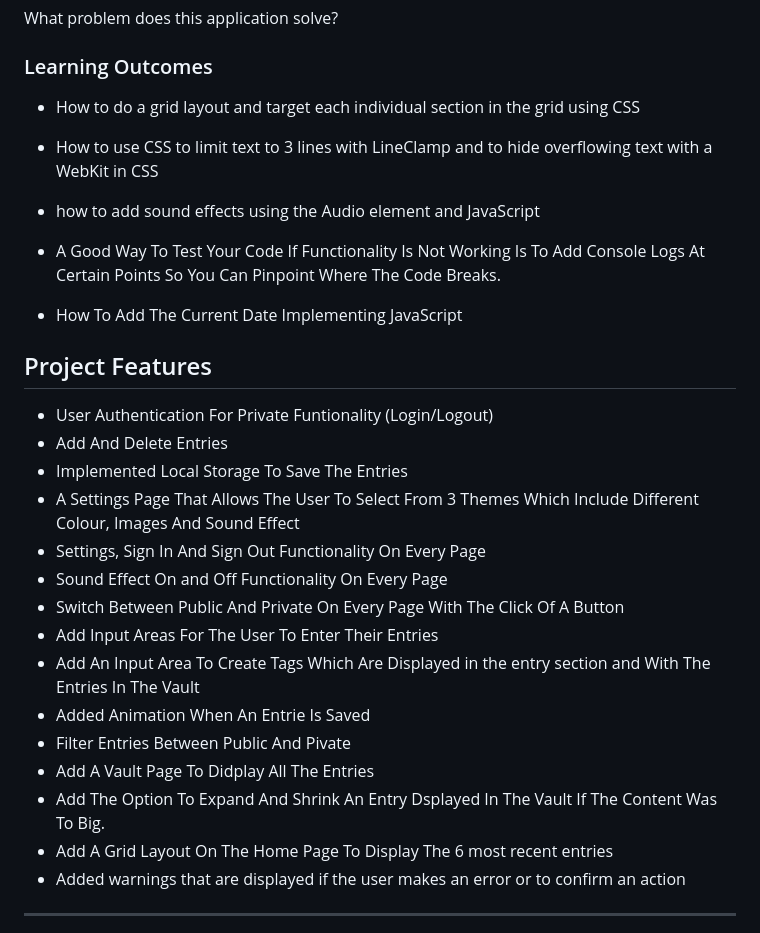
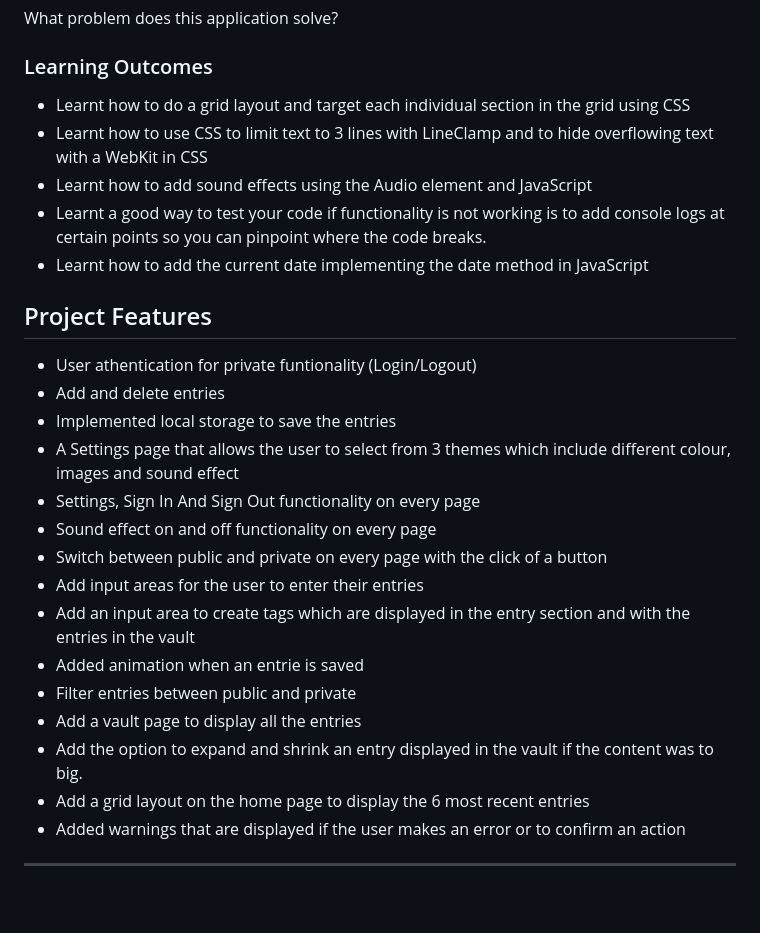
Before and after one commit to pj74ncoding/vellum-js-portfolio, a Markdown page: README.md, the part around the change. Drawn GitHub-style; blank space fills up the shorter version.

```diff
--- a/README.md
+++ b/README.md
@@ -34,30 +34,28 @@ What problem does this application solve?
 
 ### Learning Outcomes
 
-- How to do a grid layout and target each individual section in the grid using CSS
-- How to use CSS to limit text to 3 lines with LineClamp and to hide overflowing text with a WebKit in CSS
-- how to add sound effects using the Audio element and JavaScript
-
-- A Good Way To Test Your Code If Functionality Is Not Working Is To Add Console Logs At Certain Points So You Can Pinpoint Where The Code Breaks.
-
-- How To Add The Current Date Implementing JavaScript
+- Learnt how to do a grid layout and target each individual section in the grid using CSS
+- Learnt how to use CSS to limit text to 3 lines with LineClamp and to hide overflowing text with a WebKit in CSS
+- Learnt how to add sound effects using the Audio element and JavaScript
+- Learnt a good way to test your code if functionality is not working is to add console logs at certain points so you can pinpoint where the code breaks.
+- Learnt how to add the current date implementing the date method in JavaScript
 
 ## Project Features
 
-- User Authentication For Private Funtionality (Login/Logout)
-- Add And Delete Entries
-- Implemented Local Storage To Save The Entries
-- A Settings Page That Allows The User To Select From 3 Themes Which Include Different Colour, Images And Sound Effect
-- Settings, Sign In And Sign Out Functionality On Every Page
-- Sound Effect On and Off Functionality On Every Page
-- Switch Between Public And Private On Every Page With The Click Of A Button
-- Add Input Areas For The User To Enter Their Entries
-- Add An Input Area To Create Tags Which Are Displayed in the entry section and With The Entries In The Vault
-- Added Animation When An Entrie Is Saved
-- Filter Entries Between Public And Pivate
-- Add A Vault Page To Didplay All The Entries
-- Add The Option To Expand And Shrink An Entry Dsplayed In The Vault If The Content Was To Big.
-- Add A Grid Layout On The Home Page To Display The 6 most recent entries
+- User athentication for private funtionality (Login/Logout)
+- Add and delete entries
+- Implemented local storage to save the entries
+- A Settings page that allows the user to select from 3 themes which include different colour, images and sound effect
+- Settings, Sign In And Sign Out functionality on every page
+- Sound effect on and off functionality on every page
+- Switch between public and private on every page with the click of a button
+- Add input areas for the user to enter their entries
+- Add an input area to create tags which are displayed in the entry section and with the entries in the vault
+- Added animation when an entrie is saved
+- Filter entries between public and private
+- Add a vault page to display all the entries
+- Add the option to expand and shrink an entry displayed in the vault if the content was to big.
+- Add a grid layout on the home page to display the 6 most recent entries
 - Added warnings that are displayed if the user makes an error or to confirm an action
 
 ---
```
